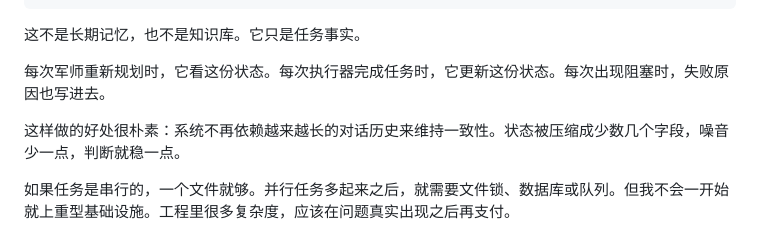
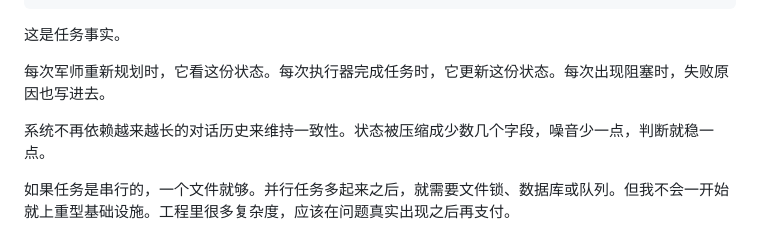
Before and after one commit to muyuzhong/self-blog, a Markdown page: content/blog/junshi-multi-agent.md, the part around one of its changes. GitHub-like rendering.

````diff
--- a/content/blog/junshi-multi-agent.md
+++ b/content/blog/junshi-multi-agent.md
@@ -107,11 +105,11 @@ tags: ["AI", "Agent", "Multi-Agent", "架构设计"]
 }
 ```
 
-这不是长期记忆，也不是知识库。它只是任务事实。
+这是任务事实。
 
 每次军师重新规划时，它看这份状态。每次执行器完成任务时，它更新这份状态。每次出现阻塞时，失败原因也写进去。
 
-这样做的好处很朴素：系统不再依赖越来越长的对话历史来维持一致性。状态被压缩成少数几个字段，噪音少一点，判断就稳一点。
+系统不再依赖越来越长的对话历史来维持一致性。状态被压缩成少数几个字段，噪音少一点，判断就稳一点。
 
 如果任务是串行的，一个文件就够。并行任务多起来之后，就需要文件锁、数据库或队列。但我不会一开始就上重型基础设施。工程里很多复杂度，应该在问题真实出现之后再支付。
 
````
Also changed, not shown: other parts of content/blog/junshi-multi-agent.md (+26 -30 lines), content/blog/anthropic-summary.md (+29 -35 lines).
